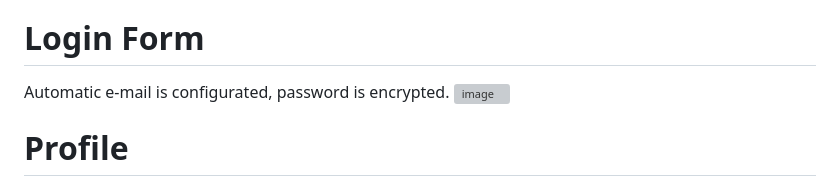
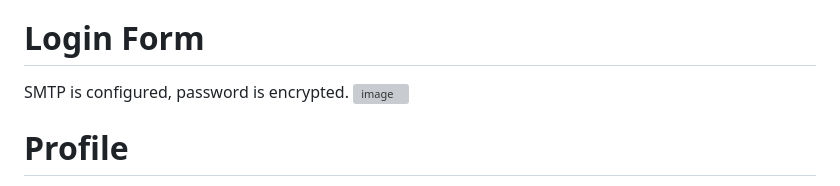
Before and after one commit to SebastianBarzyc/FirstAngular, a Markdown page: README.md, the part around the change. Rendered like a GitHub page; grey boxes are pictures that could not be loaded.

```diff
--- a/README.md
+++ b/README.md
@@ -13,7 +13,7 @@ To acomplish this project I used:
 Website is made public on www.FitBuddy.pl
 
 # Login Form
-Automatic e-mail is configurated, password is encrypted.
+SMTP is configured, password is encrypted.
 <img width="1440" height="820" alt="image" src="https://github.com/user-attachments/assets/60c9dbc8-4175-4738-81e9-a6c702e3a5c2" />
 
 # Profile
```
